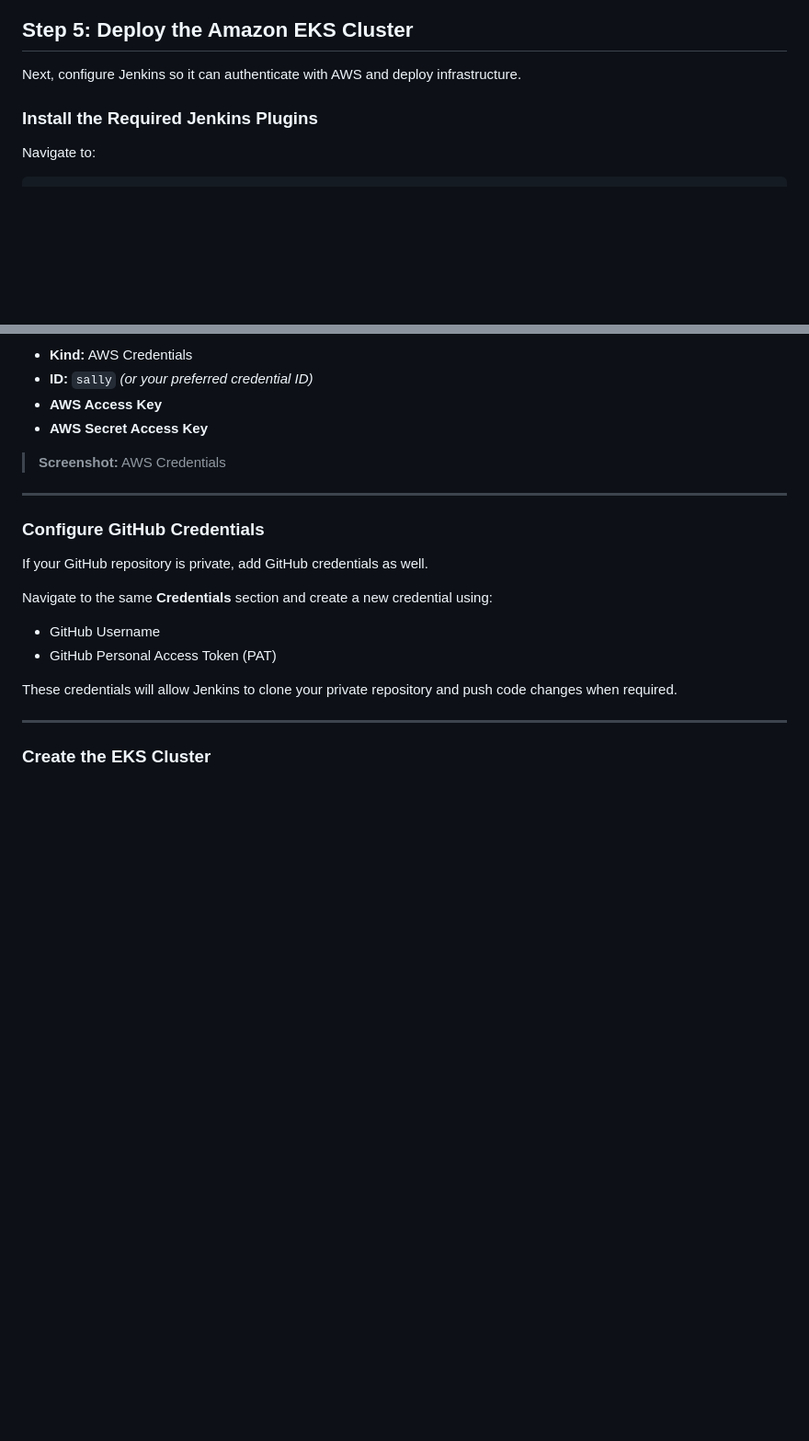
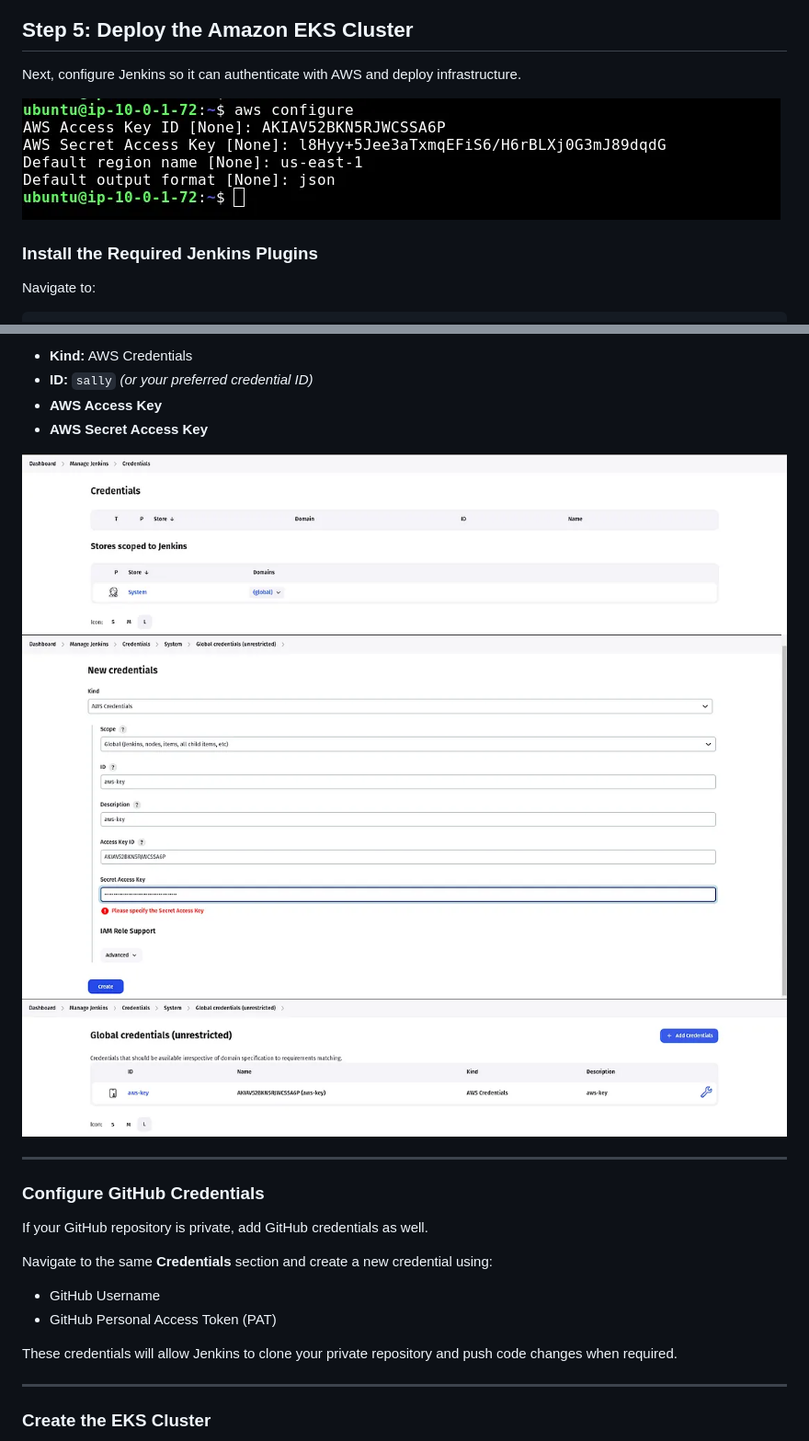
Before and after one commit to asadjvd/jenkins-projects, a Markdown page: E2E-K8s-3Tier-DevSecOps-Project/DEPLOYMENT.md, 2 parts joined by grey strips. Shown at 92% size. Drawn GitHub-style; blank space fills up the shorter version.

```diff
--- a/E2E-K8s-3Tier-DevSecOps-Project/DEPLOYMENT.md
+++ b/E2E-K8s-3Tier-DevSecOps-Project/DEPLOYMENT.md
@@ -448,6 +448,8 @@ You should now see the Jenkins Dashboard.
 
 Next, configure Jenkins so it can authenticate with AWS and deploy infrastructure.
 
+<img src="Images/step5_aws_configure.png">
+
 ### Install the Required Jenkins Plugins
 
 Navigate to:
@@ -500,7 +506,11 @@ Create a new credential with:
 - **AWS Access Key**
 - **AWS Secret Access Key**
 
-> **Screenshot:** AWS Credentials
+<img src="Images/step5_jenkins_credentials.png">
+
+<img src="Images/step5_jenkins_aws_credentials.png">
+
+<img src="Images/step5_creds_added.png">
 
 ---
 
```
Also changed, not shown: other parts of E2E-K8s-3Tier-DevSecOps-Project/DEPLOYMENT.md (+9 -7 lines).
